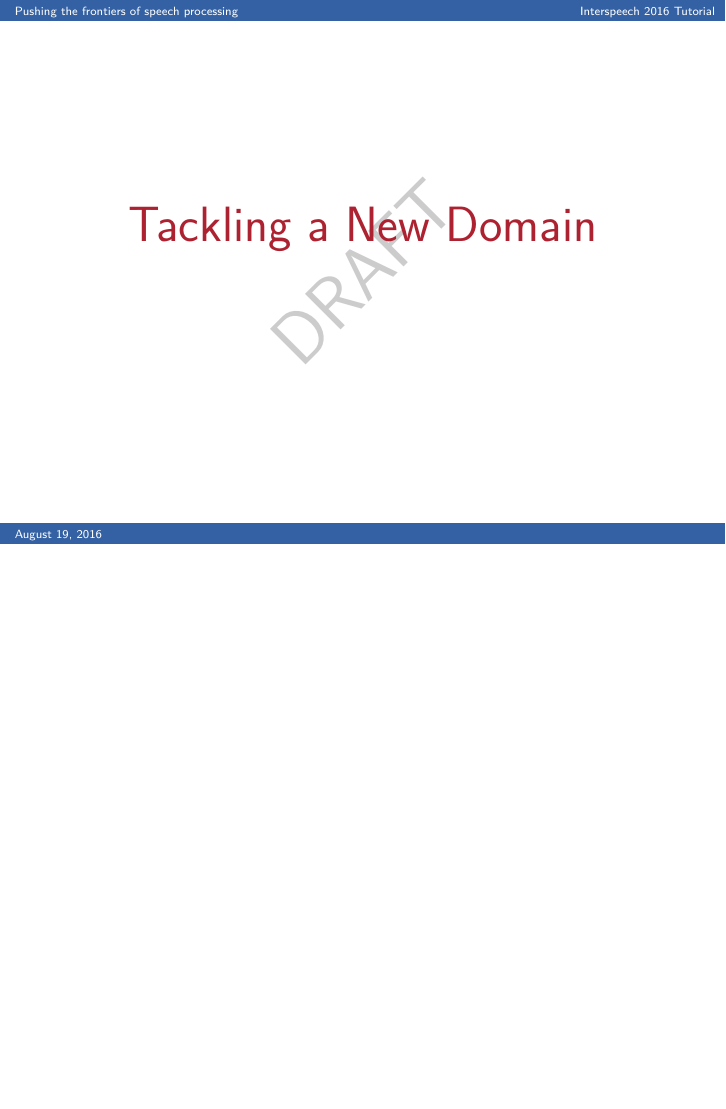
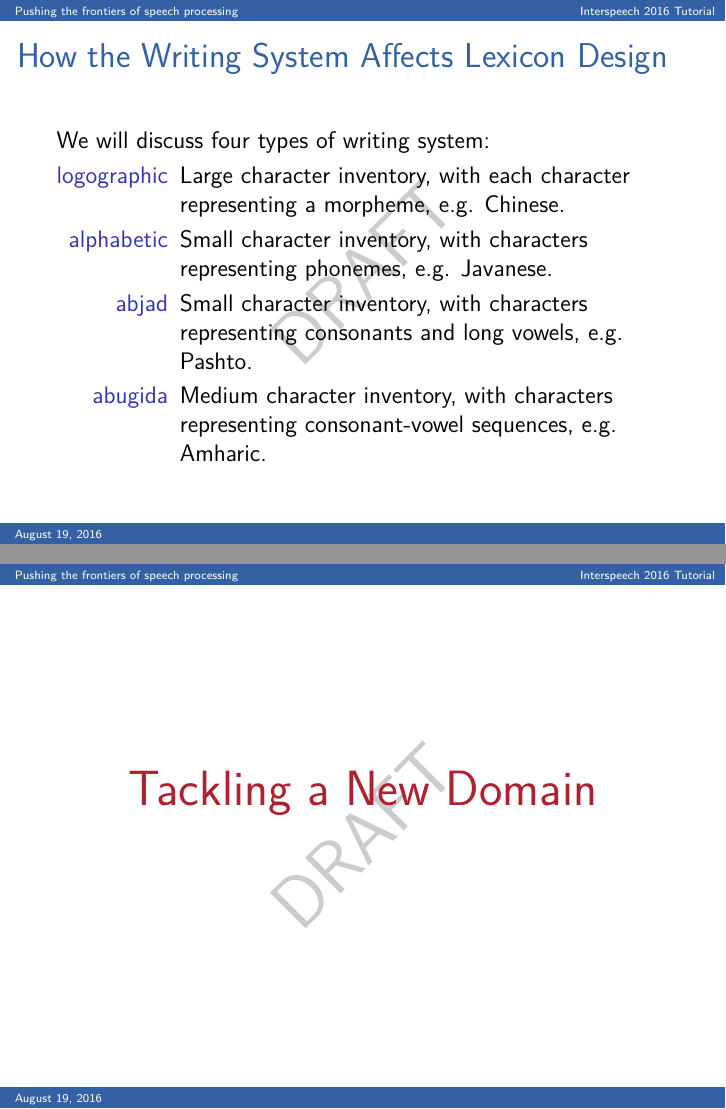
Before and after one commit to bedk/IS2016-Tutorial, LaTeX slides (main.tex, which reads new-language.tex): page 45 of 60 before the commit and pages 45 and 46 of 61 after it, the two joined at a grey line, the shorter picture padded with empty space. Compiled offline with pdfLaTeX.

Commit message:
Began work on writing systems.

```diff
--- a/new-language.tex
+++ b/new-language.tex
@@ -461,19 +461,19 @@
   Word counts are in thousands.
 \end{frame}
 
-%% \begin{frame}{Impact of Web Text}{}
-%%   \centering
-%%   \begin{tabular}{@{}lcd{3.1}d{2.1}cc@{}} \toprule
-%%     & & \multicolumn{1}{c}{\bf Voc.}     & \multicolumn{1}{c}{\bf \% OOV}  &              &            \\
-%%     {\bf Language} & {\bf Web?} & \multicolumn{1}{c}{\bf size (K)} & \multicolumn{1}{c}{\bf queries} & {\bf \% WER} & {\bf MTWV} \\ \midrule
-%%     Igbo        & N & 16.5 & 11.9 & 66.5 & 0.2387 \\
-%%                 & Y & 19.3 & 11.6 & 66.5 & 0.2389 \\ \midrule
-%%     Guaran\'{i} & N & 26.3 & 13.8 & 53.5 & 0.4562 \\
-%%                 & Y & 36.8 & 12.9 & 53.5 & 0.4665 \\ \midrule
-%%     Mongolian   & N & 23.6 & 12.2 & 61.1 & 0.3497 \\
-%%                 & Y & 217. &  3.8 & 60.4 & 0.3849 \\ \bottomrule
-%%   \end{tabular}
-%% \end{frame}
+\begin{frame}{How the Writing System Affects Lexicon Design}{}
+  We will discuss four types of writing system:
+  \begin{description}[logographic]
+  \item[logographic] Large character inventory, with each
+    character representing a morpheme, e.g. Chinese.
+  \item[alphabetic] Small character inventory, with characters
+    representing phonemes, e.g. Javanese.
+  \item[abjad] Small character inventory, with characters representing
+    consonants and long vowels, e.g. Pashto.
+  \item[abugida] Medium character inventory, with characters
+    representing consonant-vowel sequences, e.g. Amharic.
+  \end{description}
+\end{frame}
 
 %% Writing system ... only matters if you don't have a phonetic
 %% pronunciation lexicon
```
Also changed, not shown: 1 other file.
